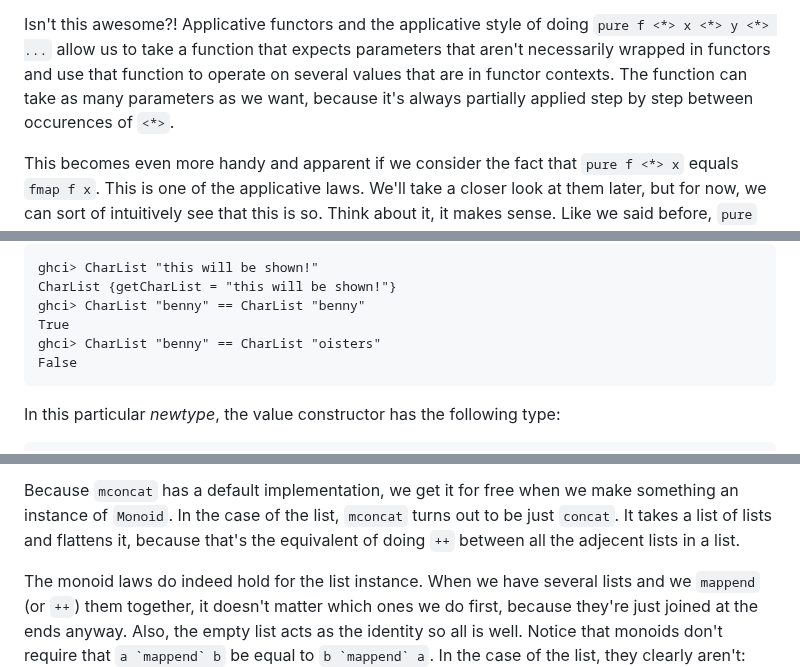
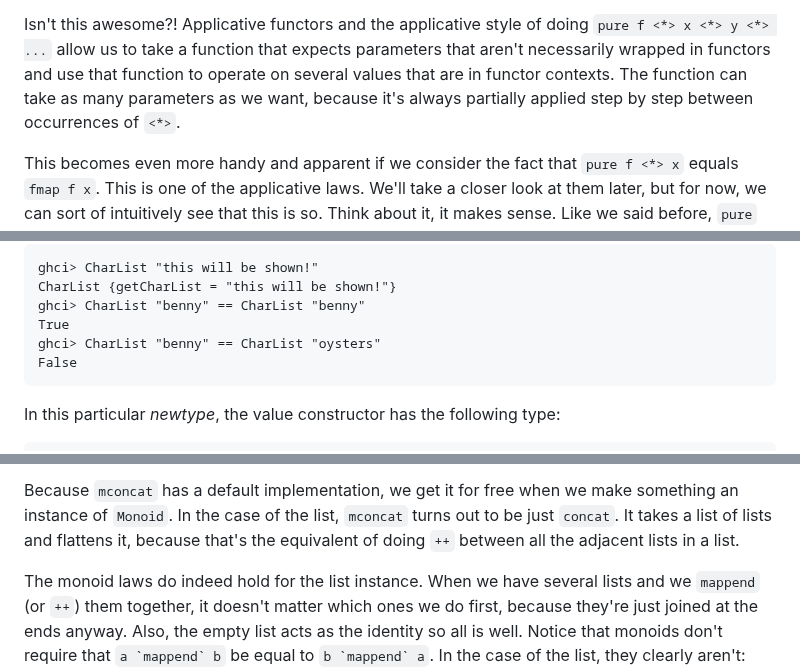
Before and after one commit to learnyouahaskell/learnyouahaskell.github.io, a Markdown page: markdown/source_md/functors-applicative-functors-and-monoids.md, 3 parts joined by grey strips. Rendered like a GitHub page.

Commit message:
Update and review functors-applicative-functors-and-monoids.md

````diff
--- a/markdown/source_md/functors-applicative-functors-and-monoids.md
+++ b/markdown/source_md/functors-applicative-functors-and-monoids.md
@@ -586,7 +586,7 @@ Finally, `Just (3+) <*> Just 5` is carried out, which results in a `Just 8`.
 
 Isn't this awesome?!
 Applicative functors and the applicative style of doing `pure f <*> x <*> y <*> ...` allow us to take a function that expects parameters that aren't necessarily wrapped in functors and use that function to operate on several values that are in functor contexts.
-The function can take as many parameters as we want, because it's always partially applied step by step between occurences of `<*>`.
+The function can take as many parameters as we want, because it's always partially applied step by step between occurrences of `<*>`.
 
 This becomes even more handy and apparent if we consider the fact that `pure f <*> x` equals `fmap f x`.
 This is one of the applicative laws.
@@ -1207,7 +1207,7 @@ ghci> CharList "this will be shown!"
 CharList {getCharList = "this will be shown!"}
 ghci> CharList "benny" == CharList "benny"
 True
-ghci> CharList "benny" == CharList "oisters"
+ghci> CharList "benny" == CharList "oysters"
 False
 ```
 
@@ -1578,7 +1578,7 @@ We were able to use the general type of `[a]` (as opposed to specifying `[Int]`
 
 Because `mconcat` has a default implementation, we get it for free when we make something an instance of `Monoid`.
 In the case of the list, `mconcat` turns out to be just `concat`.
-It takes a list of lists and flattens it, because that's the equivalent of doing `++` between all the adjecent lists in a list.
+It takes a list of lists and flattens it, because that's the equivalent of doing `++` between all the adjacent lists in a list.
 
 The monoid laws do indeed hold for the list instance.
 When we have several lists and we `mappend` (or `++`) them together, it doesn't matter which ones we do first, because they're just joined at the ends anyway.
````
Also changed, not shown: other parts of markdown/source_md/functors-applicative-functors-and-monoids.md (+3 -3 lines).
